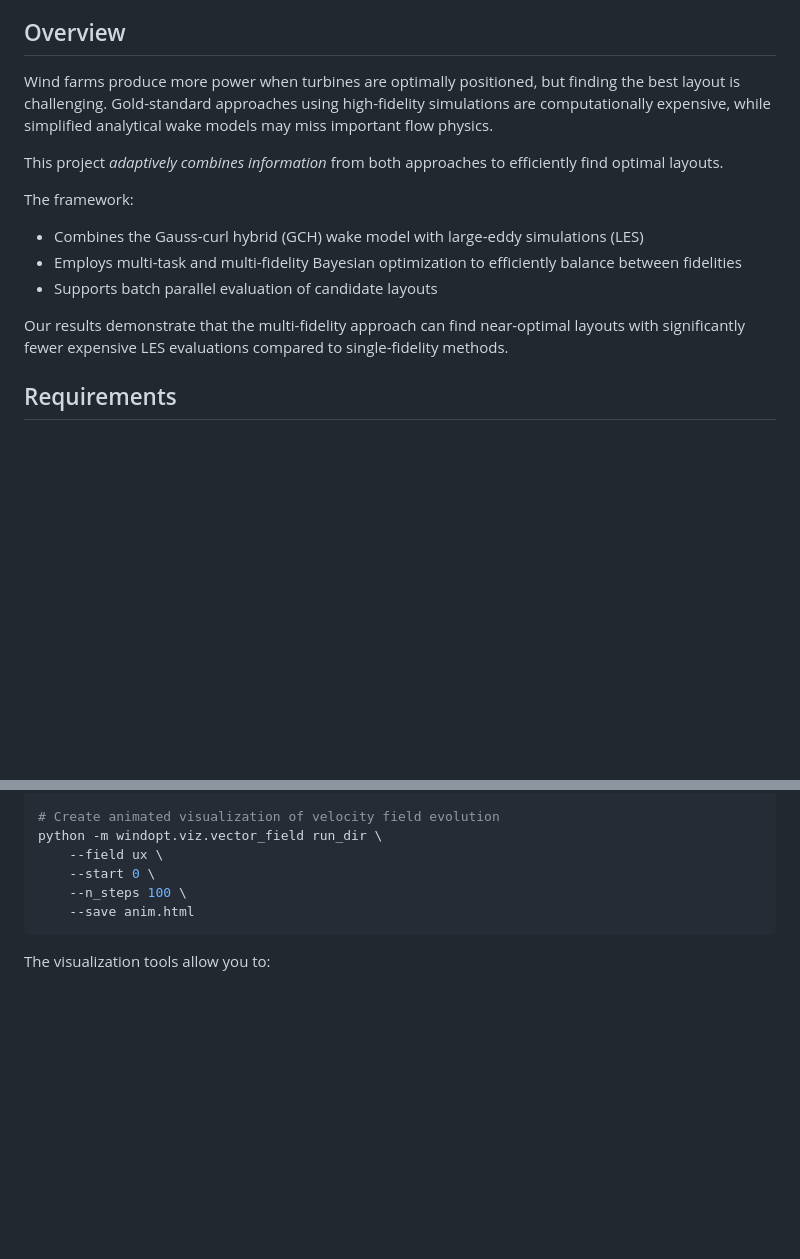
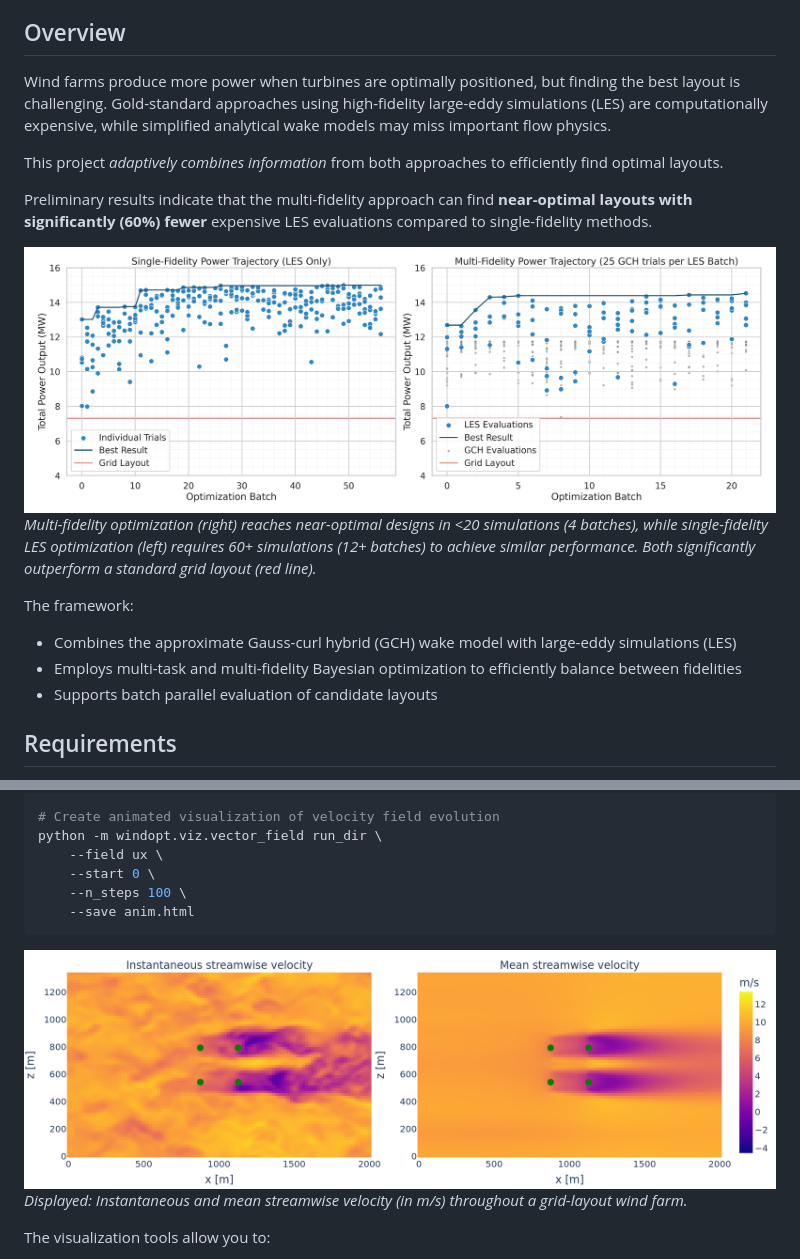
Before and after one commit to amanchoudhri/windopt, a Markdown page: README.md, 2 parts joined by grey strips. GitHub-like rendering; blank space fills up the shorter version.

Commit message:
Add visualizations to README.md

````diff
--- a/README.md
+++ b/README.md
@@ -4,16 +4,20 @@ A framework for efficiently and accurately optimizing wind turbine layouts using
 
 ## Overview
 
-Wind farms produce more power when turbines are optimally positioned, but finding the best layout is challenging. Gold-standard approaches using high-fidelity simulations are computationally expensive, while simplified analytical wake models may miss important flow physics.
+Wind farms produce more power when turbines are optimally positioned, but finding the best layout is challenging. Gold-standard approaches using high-fidelity large-eddy simulations (LES) are computationally expensive, while simplified analytical wake models may miss important flow physics.
 
 This project *adaptively combines information* from both approaches to efficiently find optimal layouts.
 
+Preliminary results indicate that the multi-fidelity approach can find **near-optimal layouts with significantly (60%) fewer** expensive LES evaluations compared to single-fidelity methods.
+
+![Optimization Convergence Comparison](img/power-trajectories.png)
+*Multi-fidelity optimization (right) reaches near-optimal designs in <20 simulations (4 batches), while single-fidelity LES optimization (left) requires 60+ simulations (12+ batches) to achieve similar performance. Both significantly outperform a standard grid layout (red line).*
+
 The framework:
-- Combines the Gauss-curl hybrid (GCH) wake model with large-eddy simulations (LES)
+- Combines the approximate Gauss-curl hybrid (GCH) wake model with large-eddy simulations (LES)
 - Employs multi-task and multi-fidelity Bayesian optimization to efficiently balance between fidelities
 - Supports batch parallel evaluation of candidate layouts
 
-Our results demonstrate that the multi-fidelity approach can find near-optimal layouts with significantly fewer expensive LES evaluations compared to single-fidelity methods.
 
 ## Requirements
 
@@ -76,6 +80,9 @@ python -m windopt.viz.vector_field run_dir \
     --save anim.html
 ```
 
+![Instantaneous and mean velocity field visualizations for a grid wind farm layout](img/grid_velocity_flow.png)
+*Displayed: Instantaneous and mean streamwise velocity (in m/s) throughout a grid-layout wind farm.*
+
 The visualization tools allow you to:
 - Examine velocity field development through wind farms
 - Understand wake interactions between turbines
````
